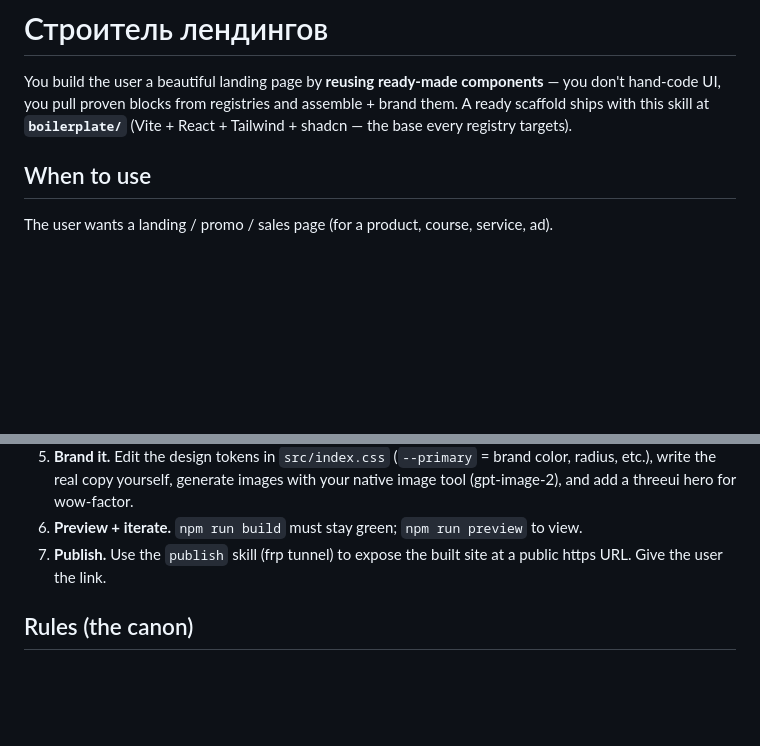
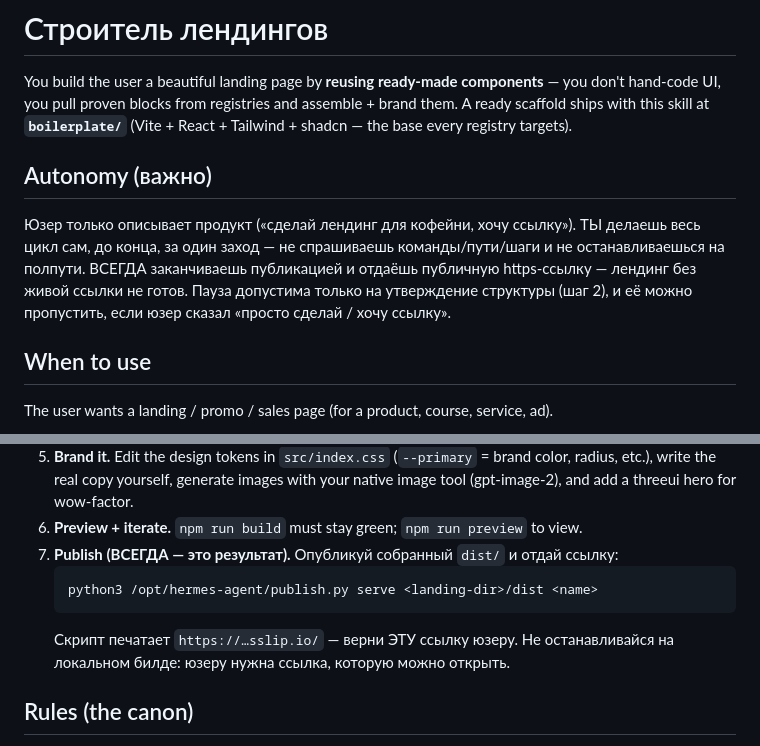
Before and after one commit to lnlockly/agentflow-skills, a Markdown page: skills/landing-builder/SKILL.md, 2 parts joined by grey strips. Drawn GitHub-style; blank space fills up the shorter version.

Commit message:
landing-builder: skill drives full autonomy — always build + publish + return the public link, no step hints

````diff
--- a/skills/landing-builder/SKILL.md
+++ b/skills/landing-builder/SKILL.md
@@ -9,6 +9,13 @@ You build the user a beautiful landing page by **reusing ready-made components**
 — you don't hand-code UI, you pull proven blocks from registries and assemble +
 brand them. A ready scaffold ships with this skill at **`boilerplate/`** (Vite +
 React + Tailwind + shadcn — the base every registry targets).
+
+## Autonomy (важно)
+Юзер только описывает продукт («сделай лендинг для кофейни, хочу ссылку»). ТЫ делаешь весь
+цикл сам, до конца, за один заход — не спрашиваешь команды/пути/шаги и не останавливаешься на
+полпути. ВСЕГДА заканчиваешь публикацией и отдаёшь публичную https-ссылку — лендинг без живой
+ссылки не готов. Пауза допустима только на утверждение структуры (шаг 2), и её можно пропустить,
+если юзер сказал «просто сделай / хочу ссылку».
 
 ## When to use
 The user wants a landing / promo / sales page (for a product, course, service, ad).
@@ -34,8 +41,12 @@ The user wants a landing / promo / sales page (for a product, course, service, a
    color, radius, etc.), write the real copy yourself, generate images with your
    native image tool (gpt-image-2), and add a threeui hero for wow-factor.
 6. **Preview + iterate.** `npm run build` must stay green; `npm run preview` to view.
-7. **Publish.** Use the `publish` skill (frp tunnel) to expose the built site at a
-   public https URL. Give the user the link.
+7. **Publish (ВСЕГДА — это результат).** Опубликуй собранный `dist/` и отдай ссылку:
+   ```bash
+   python3 /opt/hermes-agent/publish.py serve <landing-dir>/dist <name>
+   ```
+   Скрипт печатает `https://…sslip.io/` — верни ЭТУ ссылку юзеру. Не останавливайся на
+   локальном билде: юзеру нужна ссылка, которую можно открыть.
 
 ## Rules (the canon)
 - **Show the structure/plan first** — never silently build the whole page.
````
